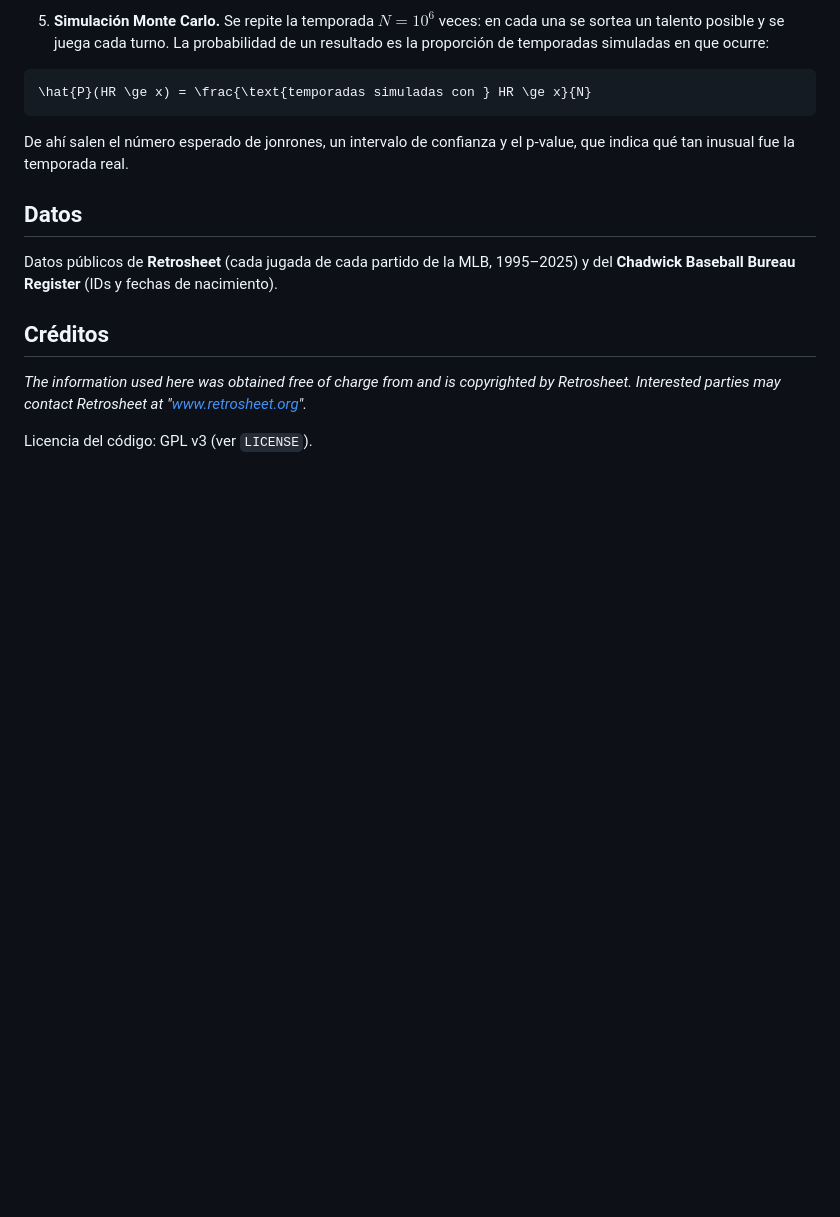
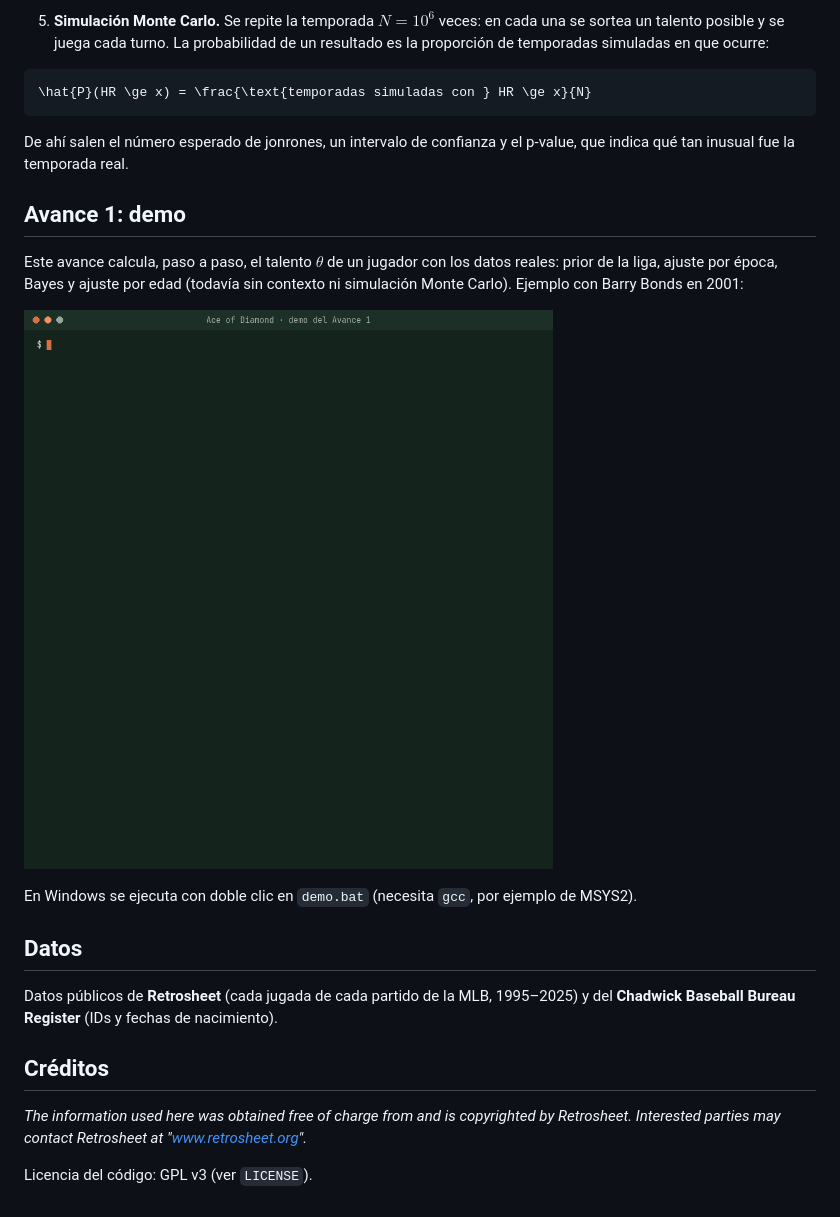
Before and after one commit to maneGc/ace_of_diamond, a Markdown page: README.md, the part around the change. Rendered like a GitHub page; pictures changed too: docs/demo.gif (added); blank space fills up the shorter version.

Commit message:
Avance 1: GIF del demo en el README
Agrega docs/demo.gif (salida real del demo con Barry Bonds 2001) y una
sección "Avance 1: demo" después del modelo matemático.

Co-Authored-By: Claude Opus 5.5 <noreply@anthropic.com>
Claude-Session: https://claude.ai/code/session_01BxkvpyiZSM7Azfb3irVN29

```diff
--- a/README.md
+++ b/README.md
@@ -76,6 +76,13 @@ Los coeficientes $`\beta_k`$ indican cuánto influye cada factor. No se fijan a
 
 De ahí salen el número esperado de jonrones, un intervalo de confianza y el p-value, que indica qué tan inusual fue la temporada real.
 
+## Avance 1: demo
+Este avance calcula, paso a paso, el talento $`\theta`$ de un jugador con los datos reales: prior de la liga, ajuste por época, Bayes y ajuste por edad (todavía sin contexto ni simulación Monte Carlo). Ejemplo con Barry Bonds en 2001:
+
+![Demo del Avance 1: talento de Barry Bonds en 2001](docs/demo.gif)
+
+En Windows se ejecuta con doble clic en `demo.bat` (necesita `gcc`, por ejemplo de MSYS2).
+
 ## Datos
 Datos públicos de **Retrosheet** (cada jugada de cada partido de la MLB, 1995–2025) y del **Chadwick Baseball Bureau Register** (IDs y fechas de nacimiento).
 
```
